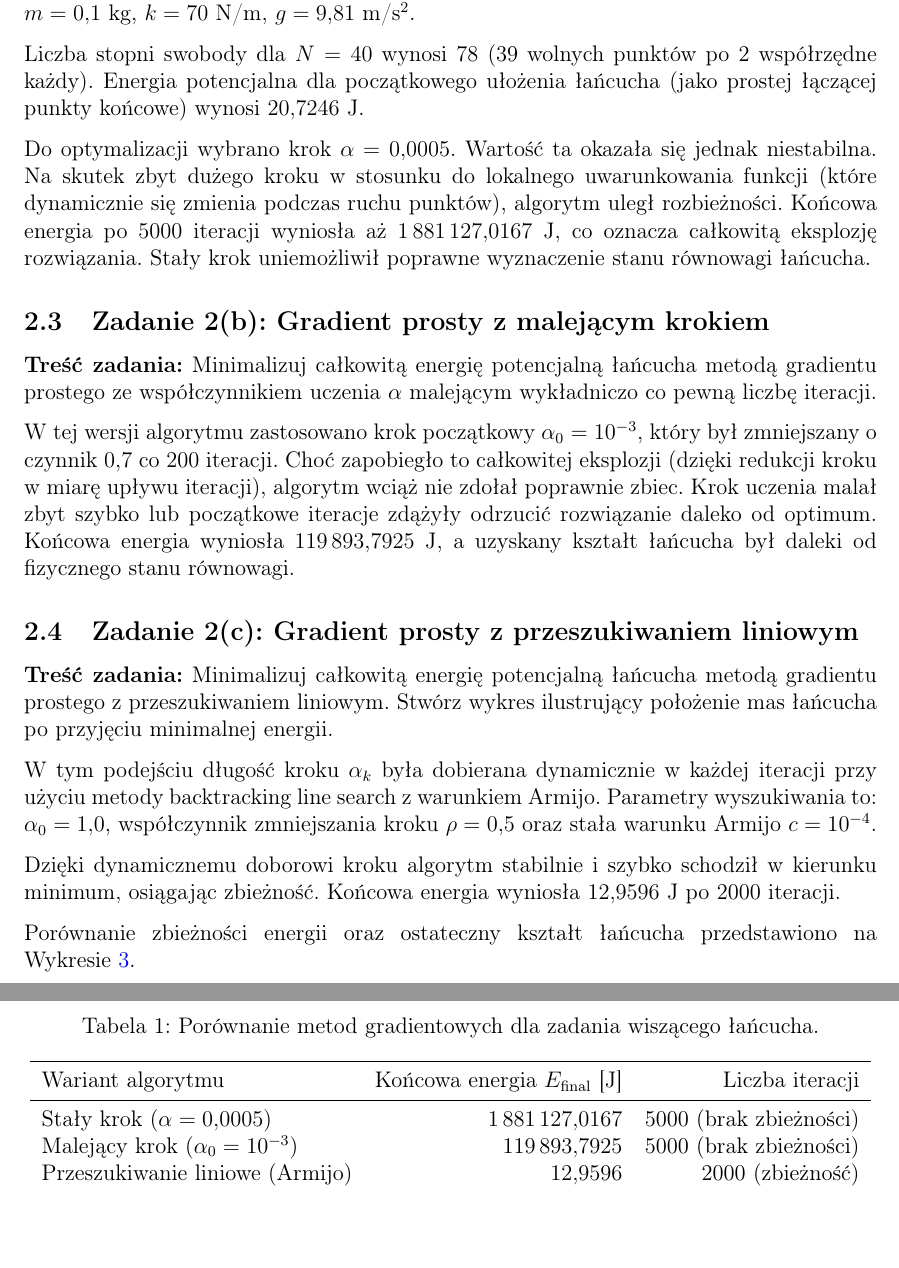
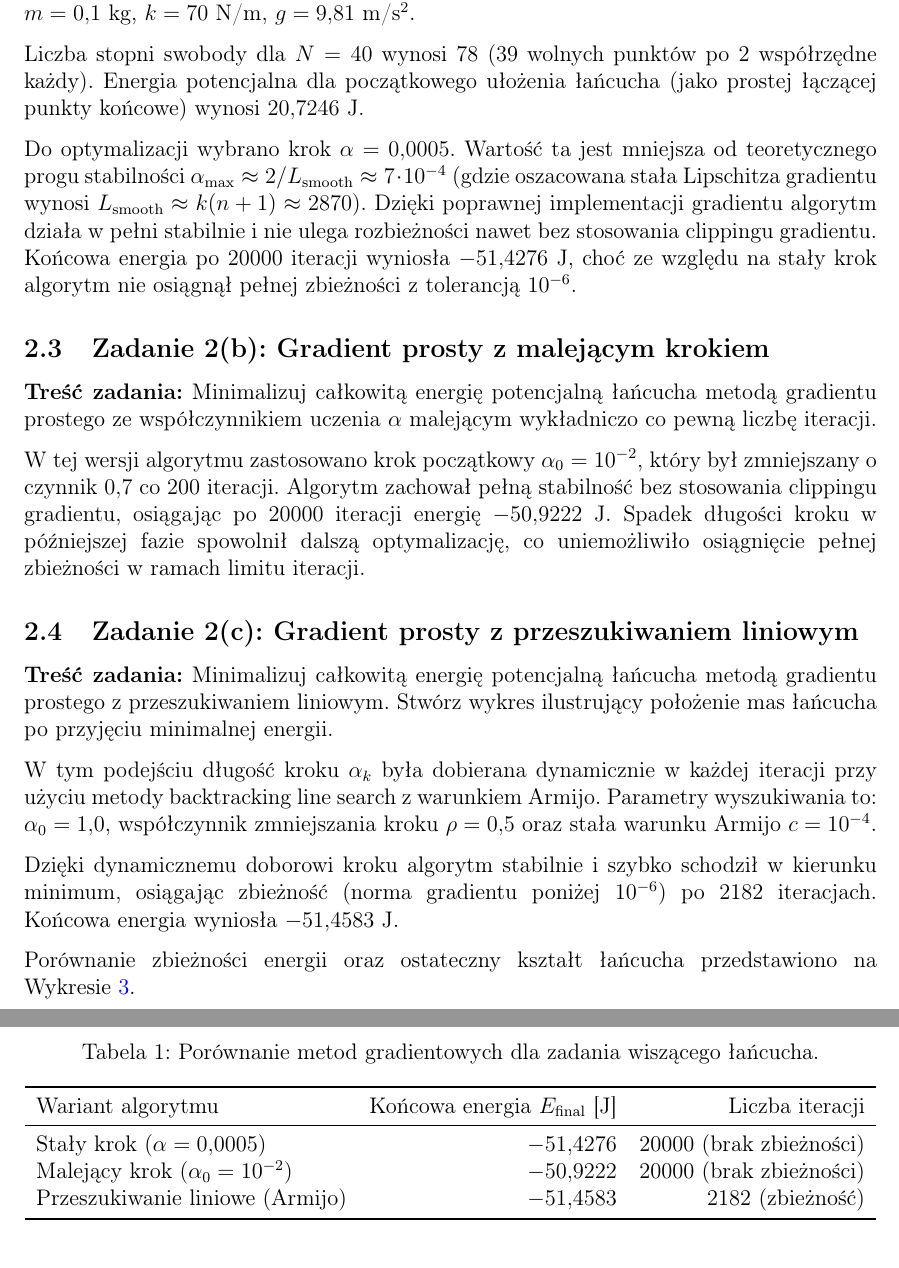
Before and after one commit to mateuszstoch/AGH, a LaTeX document (MOwNiT/lab11/sprawozdanie/sprawozdanie.tex): two parts of pages 6 and 7 of 9, joined at a grey line, cut so that both start at the same text, the shorter picture padded with empty space. Compiled offline with pdfLaTeX.

Commit message:
🐛 Fix gradient implementation error

```diff
--- a/MOwNiT/lab11/sprawozdanie/sprawozdanie.tex
+++ b/MOwNiT/lab11/sprawozdanie/sprawozdanie.tex
@@ -279,13 +279,13 @@ Wzory te zachodzą dla wszystkich mas wewnętrznych $i = 1, \dots, n-1$.
 
 Liczba stopni swobody dla $N=40$ wynosi 78 (39 wolnych punktów po 2 współrzędne każdy). Energia potencjalna dla początkowego ułożenia łańcucha (jako prostej łączącej punkty końcowe) wynosi $20{,}7246$ J.
 
-Do optymalizacji wybrano krok $\alpha = 0{,}0005$. Wartość ta okazała się jednak niestabilna. Na skutek zbyt dużego kroku w stosunku do lokalnego uwarunkowania funkcji (które dynamicznie się zmienia podczas ruchu punktów), algorytm uległ rozbieżności. Końcowa energia po 5000 iteracji wyniosła aż $1\,881\,127{,}0167$ J, co oznacza całkowitą eksplozję rozwiązania. Stały krok uniemożliwił poprawne wyznaczenie stanu równowagi łańcucha.
+Do optymalizacji wybrano krok $\alpha = 0{,}0005$. Wartość ta jest mniejsza od teoretycznego progu stabilności $\alpha_{\max} \approx 2 / L_{\text{smooth}} \approx 7 \cdot 10^{-4}$ (gdzie oszacowana stała Lipschitza gradientu wynosi $L_{\text{smooth}} \approx k(n+1) \approx 2870$). Dzięki poprawnej implementacji gradientu algorytm działa w pełni stabilnie i nie ulega rozbieżności nawet bez stosowania clippingu gradientu. Końcowa energia po 20000 iteracji wyniosła $-51{,}4276$ J, choć ze względu na stały krok algorytm nie osiągnął pełnej zbieżności z tolerancją $10^{-6}$.
 
 \subsection{Zadanie 2(b): Gradient prosty z malejącym krokiem}
 
 \textbf{Treść zadania:} Minimalizuj całkowitą energię potencjalną łańcucha metodą gradientu prostego ze współczynnikiem uczenia $\alpha$ malejącym wykładniczo co pewną liczbę iteracji.
 
-W tej wersji algorytmu zastosowano krok początkowy $\alpha_0 = 10^{-3}$, który był zmniejszany o czynnik $0{,}7$ co 200 iteracji. Choć zapobiegło to całkowitej eksplozji (dzięki redukcji kroku w miarę upływu iteracji), algorytm wciąż nie zdołał poprawnie zbiec. Krok uczenia malał zbyt szybko lub początkowe iteracje zdążyły odrzucić rozwiązanie daleko od optimum. Końcowa energia wyniosła $119\,893{,}7925$ J, a uzyskany kształt łańcucha był daleki od fizycznego stanu równowagi.
+W tej wersji algorytmu zastosowano krok początkowy $\alpha_0 = 10^{-2}$, który był zmniejszany o czynnik $0{,}7$ co 200 iteracji. Algorytm zachował pełną stabilność bez stosowania clippingu gradientu, osiągając po 20000 iteracji energię $-50{,}9222$ J. Spadek długości kroku w późniejszej fazie spowolnił dalszą optymalizację, co uniemożliwiło osiągnięcie pełnej zbieżności w ramach limitu iteracji.
 
 \subsection{Zadanie 2(c): Gradient prosty z przeszukiwaniem liniowym}
 
@@ -293,7 +293,7 @@ W tej wersji algorytmu zastosowano krok początkowy $\alpha_0 = 10^{-3}$, który
 
 W tym podejściu długość kroku $\alpha_k$ była dobierana dynamicznie w każdej iteracji przy użyciu metody backtracking line search z warunkiem Armijo. Parametry wyszukiwania to: $\alpha_0 = 1{,}0$, współczynnik zmniejszania kroku $\rho = 0{,}5$ oraz stała warunku Armijo $c = 10^{-4}$.
 
-Dzięki dynamicznemu doborowi kroku algorytm stabilnie i szybko schodził w kierunku minimum, osiągając zbieżność. Końcowa energia wyniosła $12{,}9596$ J po 2000 iteracji.
+Dzięki dynamicznemu doborowi kroku algorytm stabilnie i szybko schodził w kierunku minimum, osiągając zbieżność (norma gradientu poniżej $10^{-6}$) po 2182 iteracjach. Końcowa energia wyniosła $-51{,}4583$ J.
 
 Porównanie zbieżności energii oraz ostateczny kształt łańcucha przedstawiono na Wykresie~\ref{fig:wykres3}.
 
@@ -314,9 +314,9 @@ Podsumowanie porównania metod optymalizacji zebrano w Tabeli~\ref{tab:tabela1}.
     \toprule
     Wariant algorytmu & Końcowa energia $E_{\text{final}}$ [J] & Liczba iteracji \\
     \midrule
-    Stały krok ($\alpha = 0{,}0005$) & $1\,881\,127{,}0167$ & 5000 (brak zbieżności) \\
-    Malejący krok ($\alpha_0 = 10^{-3}$) & $119\,893{,}7925$ & 5000 (brak zbieżności) \\
-    Przeszukiwanie liniowe (Armijo) & $12{,}9596$ & 2000 (zbieżność) \\
+    Stały krok ($\alpha = 0{,}0005$) & $-51{,}4276$ & 20000 (brak zbieżności) \\
+    Malejący krok ($\alpha_0 = 10^{-2}$) & $-50{,}9222$ & 20000 (brak zbieżności) \\
+    Przeszukiwanie liniowe (Armijo) & $-51{,}4583$ & 2182 (zbieżność) \\
     \bottomrule
   \end{tabular}
 \end{table}
```
Also changed, not shown: MOwNiT/lab11/sprawozdanie/sprawozdanie.pdf, MOwNiT/lab11/sprawozdanie/wykres3.png, 1 other file.
